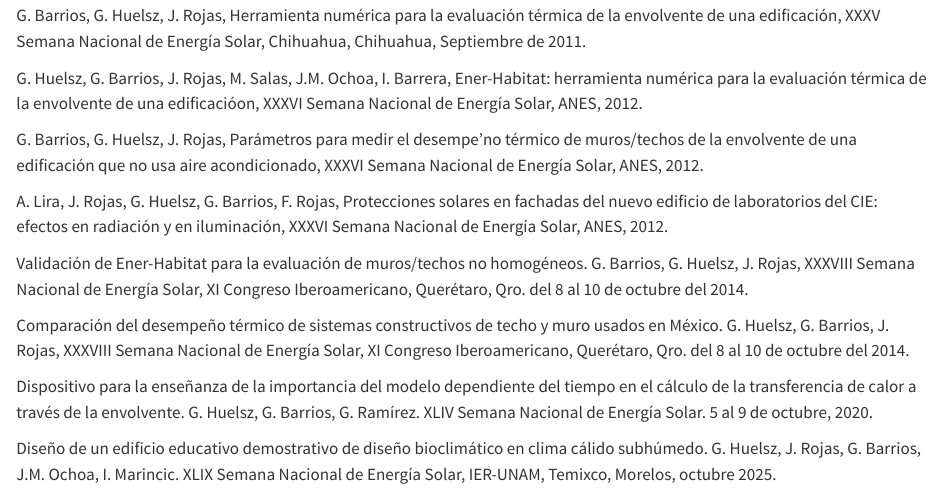
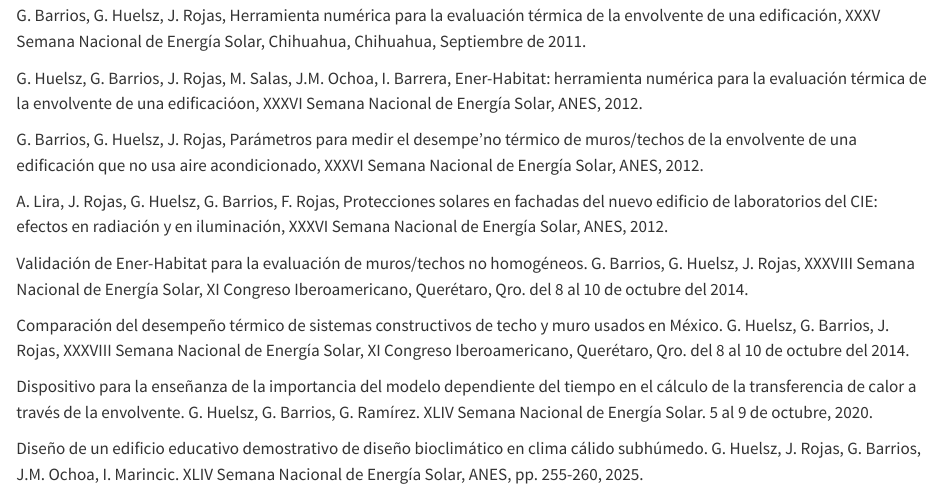
Before and after one commit to AltamarMx/cv_quarto, a Quarto document (sections/011_memorias_congresos_nacionales.qmd): the page in a window 1100 px wide, from 340 px down. Rendered offline with R 4.5, knitr and Pandoc in place of Quarto, with nearby package versions.

Commit message:
Actualiza entrada XLIV SNES 2025: edición, ANES y páginas 255-260

```diff
--- a/sections/011_memorias_congresos_nacionales.qmd
+++ b/sections/011_memorias_congresos_nacionales.qmd
@@ -57,6 +57,6 @@
 
 Diseño de un edificio educativo demostrativo de diseño bioclimático en clima cálido subhúmedo.
 G. Huelsz, J. Rojas, G. Barrios, J.M. Ochoa, I. Marincic.
-XLIX Semana Nacional de Energía Solar, IER-UNAM, Temixco, Morelos, octubre 2025.
+XLIV Semana Nacional de Energía Solar, ANES, pp. 255-260, 2025.
 
 </div>
```
Also changed, not shown: docs/search.json, 4 other files.
